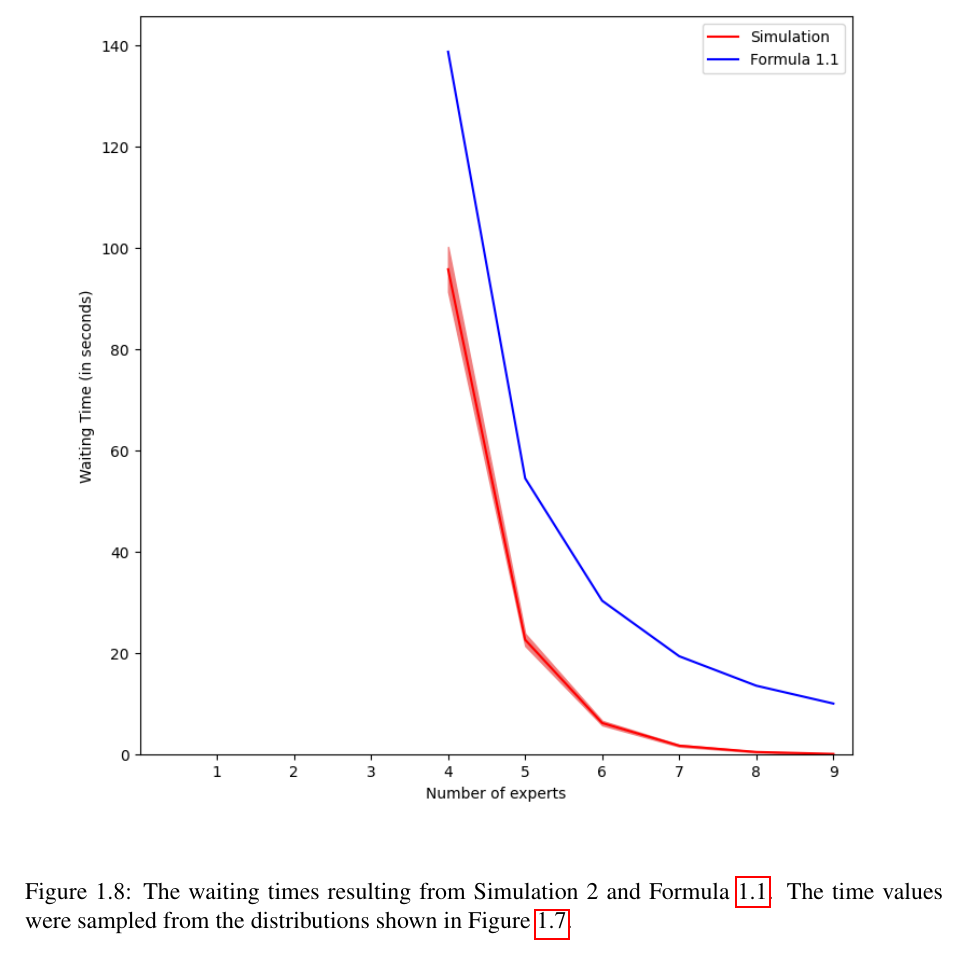
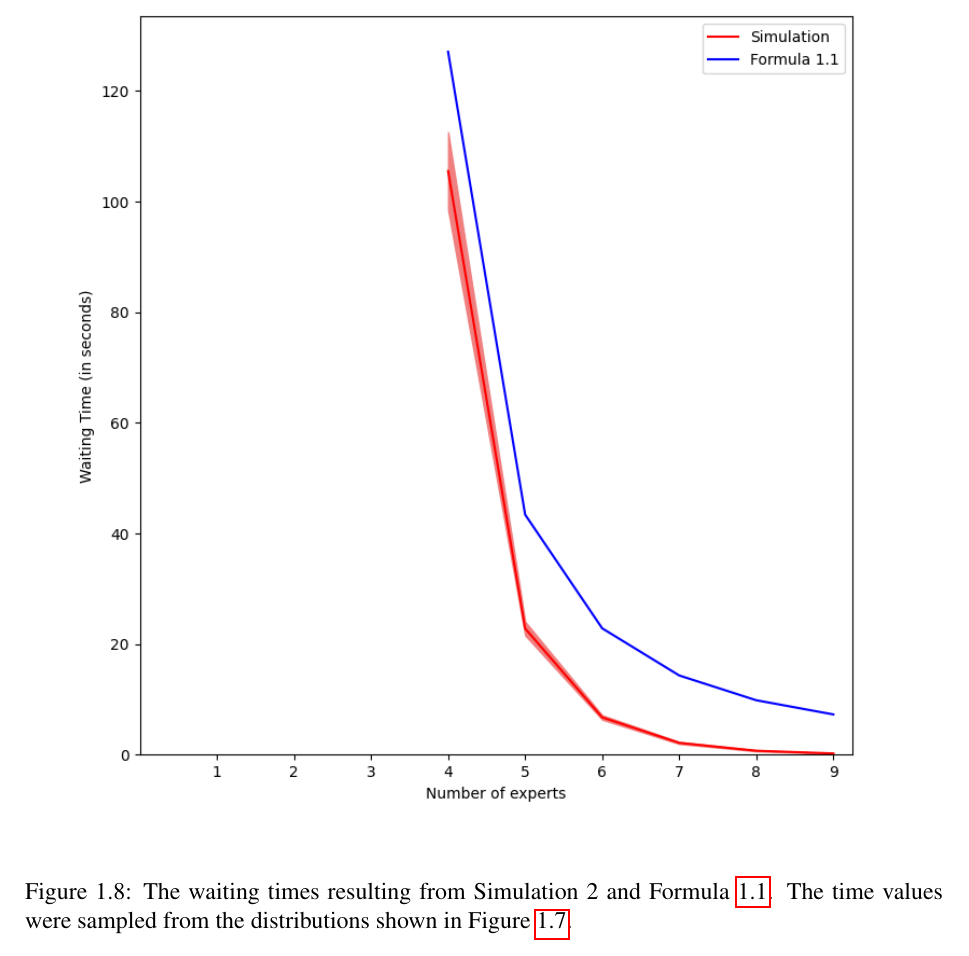
Before and after one commit to akindofyoga/thesis, a LaTeX thesis (thesis.tex, which reads human.tex): part of page 10 of 24, cut so that both start at the same text. Compiled offline with pdfLaTeX.

Commit message:
fix figure

```diff
--- a/human.tex
+++ b/human.tex
@@ -282,7 +282,7 @@ the simulation in every case.
 \end{figure}
 
 \begin{figure}[H]
-  \includegraphics[width=\textwidth]{figures/montecarlo/independent_calls_expon.png}
+  \includegraphics[width=\textwidth]{figures/montecarlo/independent_calls_lognorm.png}
   \caption{
     The waiting times resulting from Simulation 2 and Formula~\ref{eq:wait}.
     The time values were sampled from the distributions shown in
```
